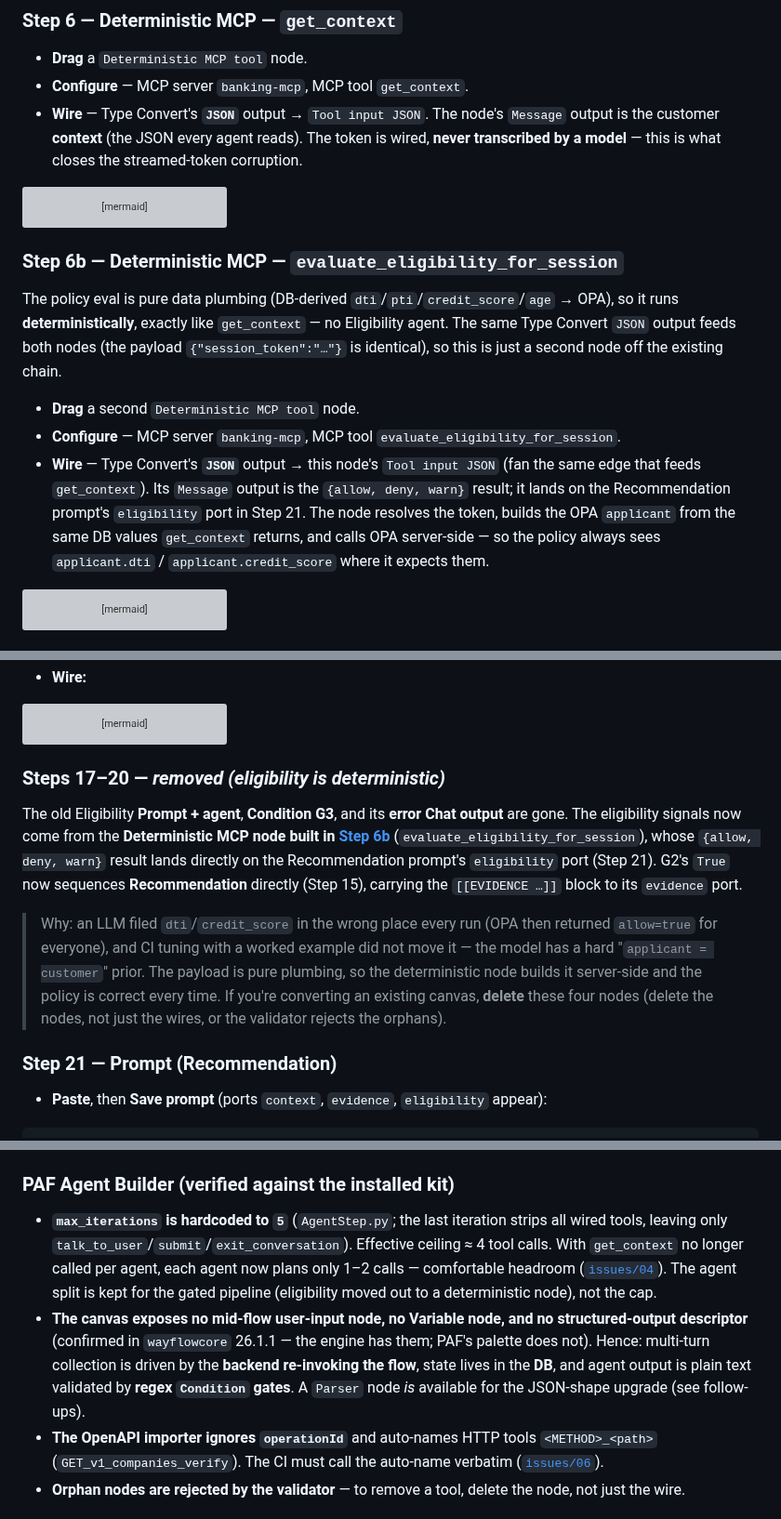
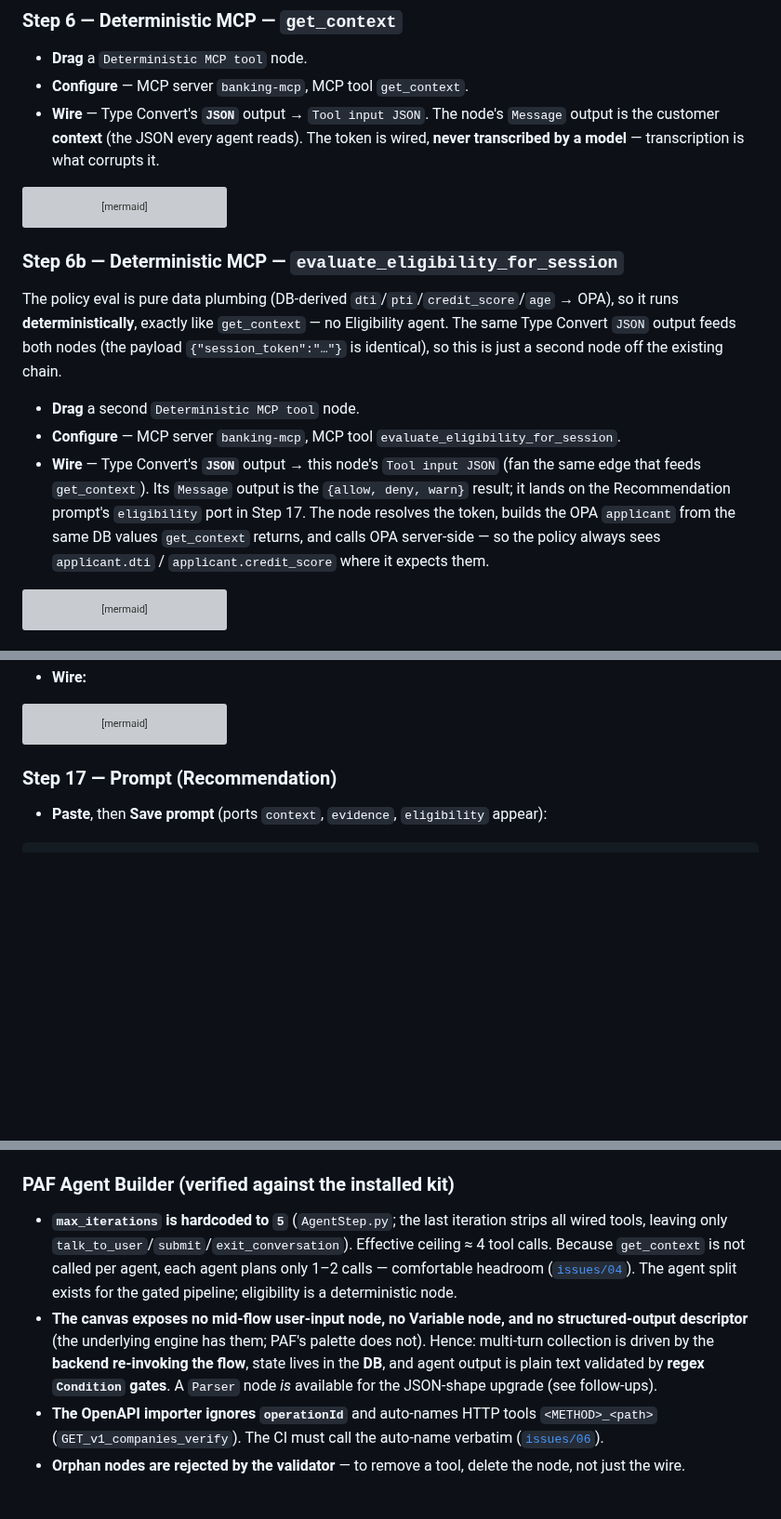
Before and after one commit to vmleon/oracle-database-private-agent-factory-poc, a Markdown page: paf/flows/CHAT_WORKFLOW.md, 3 parts joined by grey strips. Shown at 93% size. Drawn GitHub-style; blank space fills up the shorter version; grey boxes are pictures that could not be loaded.

````diff
--- a/paf/flows/CHAT_WORKFLOW.md
+++ b/paf/flows/CHAT_WORKFLOW.md
@@ -169,7 +167,7 @@ flowchart LR
 
 - **Drag** a `Deterministic MCP tool` node.
 - **Configure** — MCP server `banking-mcp`, MCP tool `get_context`.
-- **Wire** — Type Convert's **`JSON`** output → `Tool input JSON`. The node's `Message` output is the customer **context** (the JSON every agent reads). The token is wired, **never transcribed by a model** — this is what closes the streamed-token corruption.
+- **Wire** — Type Convert's **`JSON`** output → `Tool input JSON`. The node's `Message` output is the customer **context** (the JSON every agent reads). The token is wired, **never transcribed by a model** — transcription is what corrupts it.
 
 ```mermaid
 flowchart LR
@@ -182,7 +180,7 @@ The policy eval is pure data plumbing (DB-derived `dti`/`pti`/`credit_score`/`ag
 
 - **Drag** a second `Deterministic MCP tool` node.
 - **Configure** — MCP server `banking-mcp`, MCP tool `evaluate_eligibility_for_session`.
-- **Wire** — Type Convert's **`JSON`** output → this node's `Tool input JSON` (fan the same edge that feeds `get_context`). Its `Message` output is the `{allow, deny, warn}` result; it lands on the Recommendation prompt's `eligibility` port in Step 21. The node resolves the token, builds the OPA `applicant` from the same DB values `get_context` returns, and calls OPA server-side — so the policy always sees `applicant.dti` / `applicant.credit_score` where it expects them.
+- **Wire** — Type Convert's **`JSON`** output → this node's `Tool input JSON` (fan the same edge that feeds `get_context`). Its `Message` output is the `{allow, deny, warn}` result; it lands on the Recommendation prompt's `eligibility` port in Step 17. The node resolves the token, builds the OPA `applicant` from the same DB values `get_context` returns, and calls OPA server-side — so the policy always sees `applicant.dti` / `applicant.credit_score` where it expects them.
 
 ```mermaid
 flowchart LR
@@ -431,13 +429,7 @@ flowchart LR
     G2{"Condition G2"} -->|False output → Message| OE["Chat output (error)"]
 ```
 
-### Steps 17–20 — _removed (eligibility is deterministic)_
-
-The old Eligibility **Prompt + agent**, **Condition G3**, and its **error Chat output** are gone. The eligibility signals now come from the **Deterministic MCP node built in [Step 6b](#step-6b--deterministic-mcp--evaluate_eligibility_for_session)** (`evaluate_eligibility_for_session`), whose `{allow, deny, warn}` result lands directly on the Recommendation prompt's `eligibility` port (Step 21). G2's `True` now sequences **Recommendation** directly (Step 15), carrying the `[[EVIDENCE …]]` block to its `evidence` port.
-
-> Why: an LLM filed `dti`/`credit_score` in the wrong place every run (OPA then returned `allow=true` for everyone), and CI tuning with a worked example did not move it — the model has a hard "`applicant = customer`" prior. The payload is pure plumbing, so the deterministic node builds it server-side and the policy is correct every time. If you're converting an existing canvas, **delete** these four nodes (delete the nodes, not just the wires, or the validator rejects the orphans).
-
-### Step 21 — Prompt (Recommendation)
+### Step 17 — Prompt (Recommendation)
 
 - **Paste**, then **Save prompt** (ports `context`, `evidence`, `eligibility` appear):
 
@@ -630,8 +622,8 @@ Non-obvious rules and limits that shape the build. Skim before iterating.
 
 ### PAF Agent Builder (verified against the installed kit)
 
-- **`max_iterations` is hardcoded to `5`** (`AgentStep.py`; the last iteration strips all wired tools, leaving only `talk_to_user`/`submit`/`exit_conversation`). Effective ceiling ≈ 4 tool calls. With `get_context` no longer called per agent, each agent now plans only 1–2 calls — comfortable headroom ([`issues/04`](../../issues/04-agent-max-iterations-5-cap.md)). The agent split is kept for the gated pipeline (eligibility moved out to a deterministic node), not the cap.
-- **The canvas exposes no mid-flow user-input node, no Variable node, and no structured-output descriptor** (confirmed in `wayflowcore` 26.1.1 — the engine has them; PAF's palette does not). Hence: multi-turn collection is driven by the **backend re-invoking the flow**, state lives in the **DB**, and agent output is plain text validated by **regex `Condition` gates**. A `Parser` node _is_ available for the JSON-shape upgrade (see follow-ups).
+- **`max_iterations` is hardcoded to `5`** (`AgentStep.py`; the last iteration strips all wired tools, leaving only `talk_to_user`/`submit`/`exit_conversation`). Effective ceiling ≈ 4 tool calls. Because `get_context` is not called per agent, each agent plans only 1–2 calls — comfortable headroom ([`issues/04`](../../issues/04-agent-max-iterations-5-cap.md)). The agent split exists for the gated pipeline; eligibility is a deterministic node.
+- **The canvas exposes no mid-flow user-input node, no Variable node, and no structured-output descriptor** (the underlying engine has them; PAF's palette does not). Hence: multi-turn collection is driven by the **backend re-invoking the flow**, state lives in the **DB**, and agent output is plain text validated by **regex `Condition` gates**. A `Parser` node _is_ available for the JSON-shape upgrade (see follow-ups).
 - **The OpenAPI importer ignores `operationId`** and auto-names HTTP tools `<METHOD>_<path>` (`GET_v1_companies_verify`). The CI must call the auto-name verbatim ([`issues/06`](../../issues/06-openapi-importer-ignores-operationid.md)).
 - **Orphan nodes are rejected by the validator** — to remove a tool, delete the node, not just the wire.
 
````
Also changed, not shown: other parts of paf/flows/CHAT_WORKFLOW.md (+13 -15 lines).
